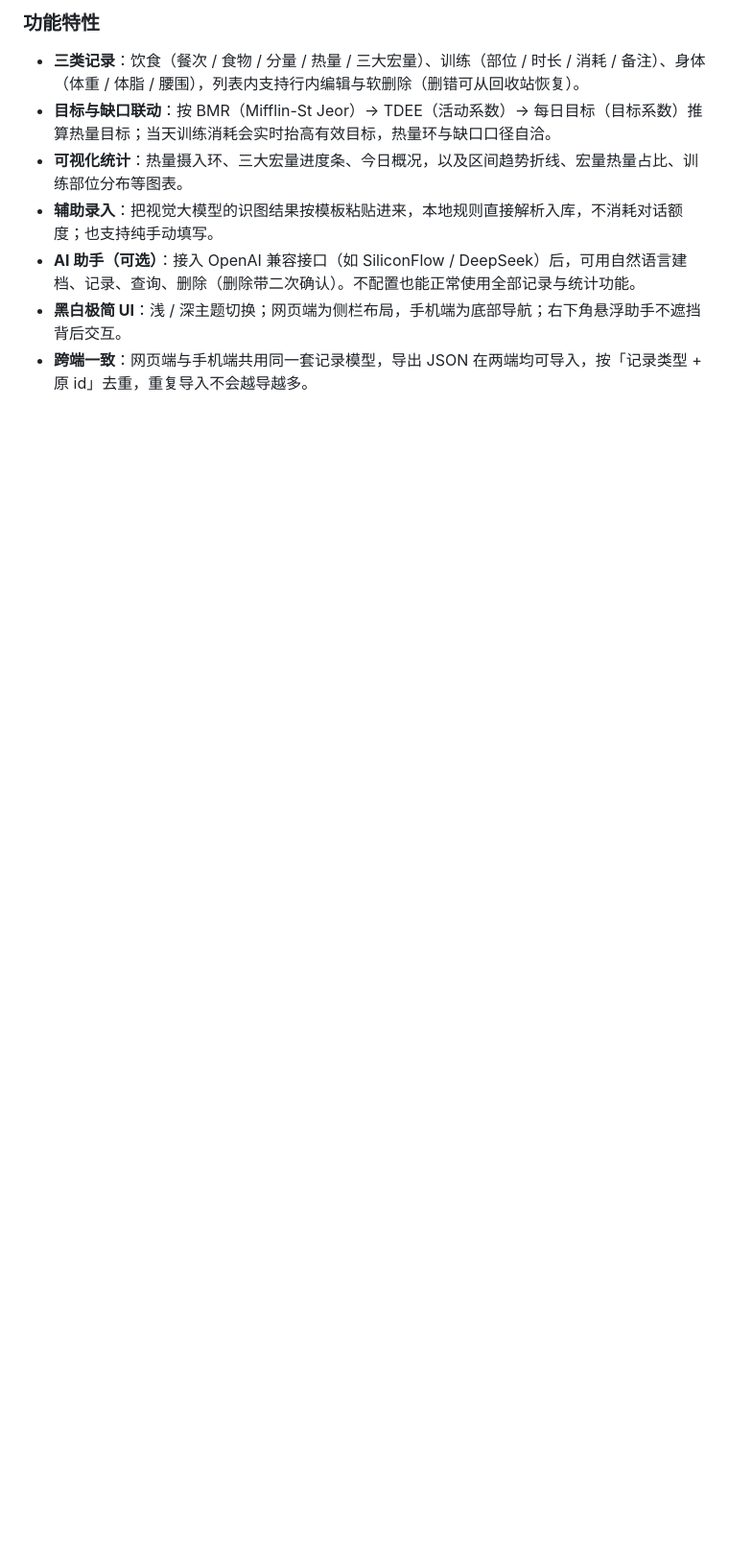
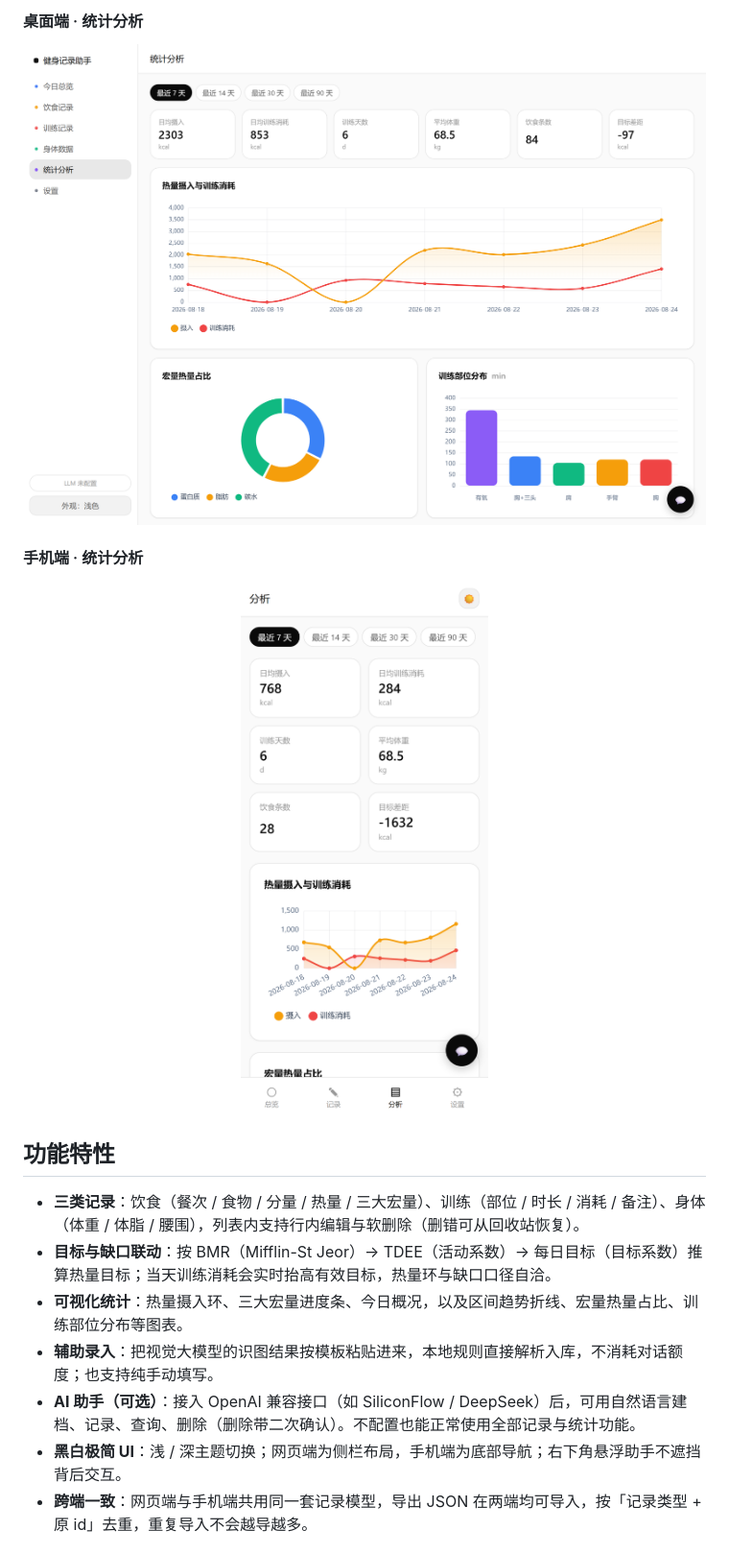
Before and after one commit to shunzhe1121/Simple-Fitness-Dashboard, a Markdown page: README.md, the part around the change printed below. Shown: that part at 96% size. Drawn GitHub-style; pictures changed too: assets/screenshots/desktop-stats.png; blank space fills up the shorter version.

```diff
--- a/README.md
+++ b/README.md
@@ -20,5 +18,13 @@
 
-### 功能特性
+#### 桌面端 · 统计分析
+
+![网页端统计分析](assets/screenshots/desktop-stats.png)
+
+#### 手机端 · 统计分析
+
+<p align="center"><img src="assets/screenshots/mobile-stats.png" width="320" alt="手机端统计分析"></p>
+
+## 功能特性
 
 - **三类记录**：饮食（餐次 / 食物 / 分量 / 热量 / 三大宏量）、训练（部位 / 时长 / 消耗 / 备注）、身体（体重 / 体脂 / 腰围），列表内支持行内编辑与软删除（删错可从回收站恢复）。
 - **目标与缺口联动**：按 BMR（Mifflin-St Jeor）→ TDEE（活动系数）→ 每日目标（目标系数）推算热量目标；当天训练消耗会实时抬高有效目标，热量环与缺口口径自洽。
```
Also changed, not shown: other parts of README.md (+17 -55 lines), README.en.md (added, +108 -0 lines).
